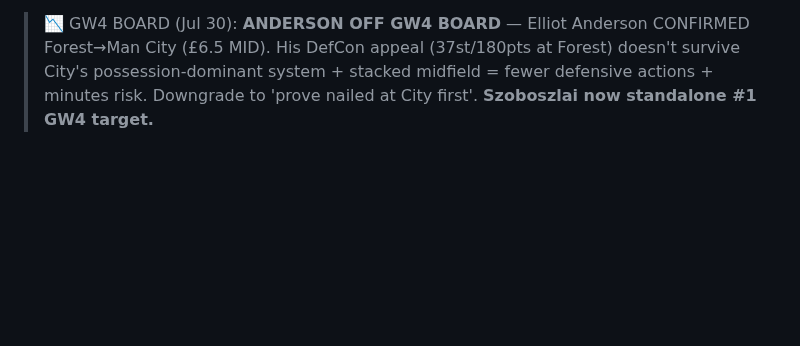
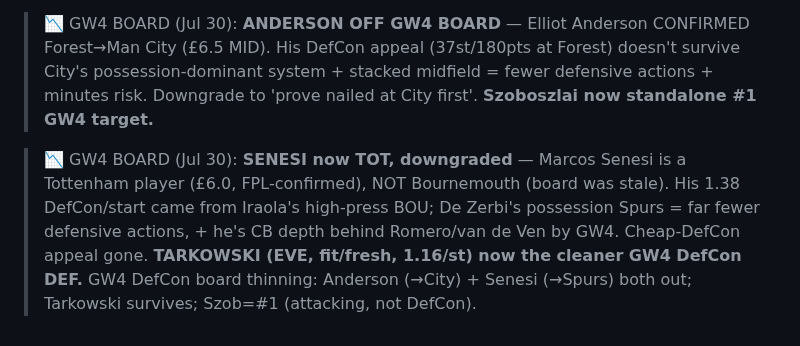
Before and after one commit to rneves2005-dotcom/fpl-dashboard, a Markdown page: gw1_draft.md, the part around the change. Rendered like a GitHub page; blank space fills up the shorter version.

Commit message:
GW4 board: Senesi now TOT not BOU (stale), downgraded — De Zerbi system + Spurs CB depth kills DefCon appeal. Tarkowski now cleaner GW4 DefCon DEF. Board thinning (Anderson+Senesi both moved to big clubs)

```diff
--- a/gw1_draft.md
+++ b/gw1_draft.md
@@ -225,3 +225,5 @@ Automated bracket was internally inconsistent on the FRA/ARG semi detail — onl
 > 🔥 GW4 BOARD (Jul 29): **SZOB FIRMED (Jul 29)** — 36 st / 160 pts / 47.7% owned / £7.0, nailed central in Liverpool's REBUILT post-Salah attack (Isak £9.0 + Ekitiké + Wirtz in). Isak = supply target, not a threat to Szob minutes. Stays #1 GW4 target. Isak NOT a target for us (£9.0, injury/rotation risk).
 
 > 📉 GW4 BOARD (Jul 30): **ANDERSON OFF GW4 BOARD** — Elliot Anderson CONFIRMED Forest→Man City (£6.5 MID). His DefCon appeal (37st/180pts at Forest) doesn't survive City's possession-dominant system + stacked midfield = fewer defensive actions + minutes risk. Downgrade to 'prove nailed at City first'. **Szoboszlai now standalone #1 GW4 target.**
+
+> 📉 GW4 BOARD (Jul 30): **SENESI now TOT, downgraded** — Marcos Senesi is a Tottenham player (£6.0, FPL-confirmed), NOT Bournemouth (board was stale). His 1.38 DefCon/start came from Iraola's high-press BOU; De Zerbi's possession Spurs = far fewer defensive actions, + he's CB depth behind Romero/van de Ven by GW4. Cheap-DefCon appeal gone. **TARKOWSKI (EVE, fit/fresh, 1.16/st) now the cleaner GW4 DefCon DEF.** GW4 DefCon board thinning: Anderson (→City) + Senesi (→Spurs) both out; Tarkowski survives; Szob=#1 (attacking, not DefCon).
```
